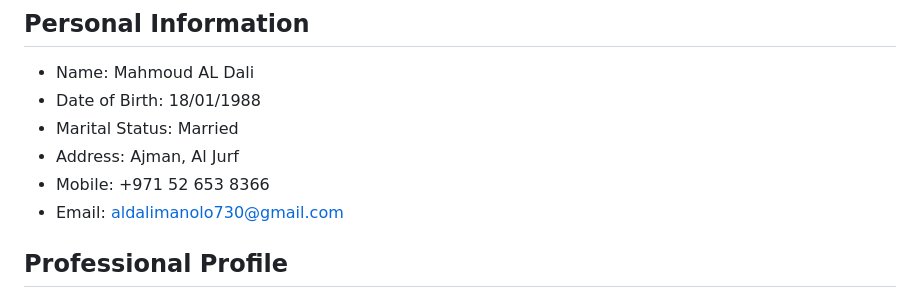
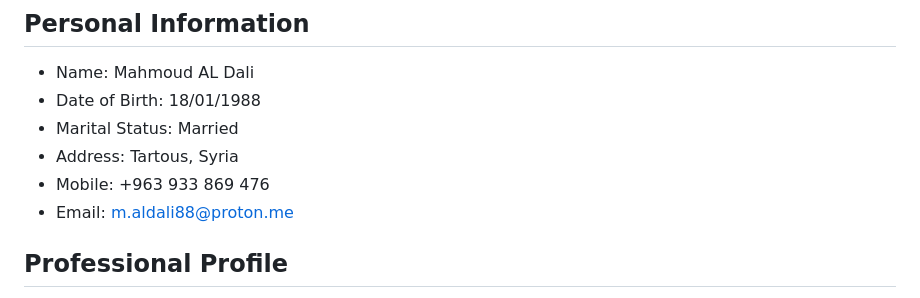
Before and after one commit to AligasSRM/al-dali-mabiat, a Markdown page: CV-MASTER-CANVA.md, the part around the change. GitHub-like rendering.

Commit message:
Update sales CV contact details

```diff
--- a/CV-MASTER-CANVA.md
+++ b/CV-MASTER-CANVA.md
@@ -9,9 +9,9 @@ This file is the fixed content reference for the Mahmoud AL Dali CV. It preserve
 - Name: Mahmoud AL Dali
 - Date of Birth: 18/01/1988
 - Marital Status: Married
-- Address: Ajman, Al Jurf
-- Mobile: +971 52 653 8366
-- Email: aldalimanolo730@gmail.com
+- Address: Tartous, Syria
+- Mobile: +963 933 869 476
+- Email: m.aldali88@proton.me
 
 ## Professional Profile
 
```
